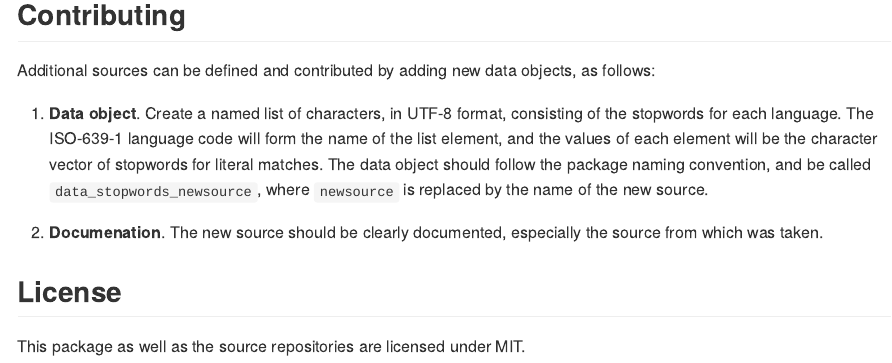
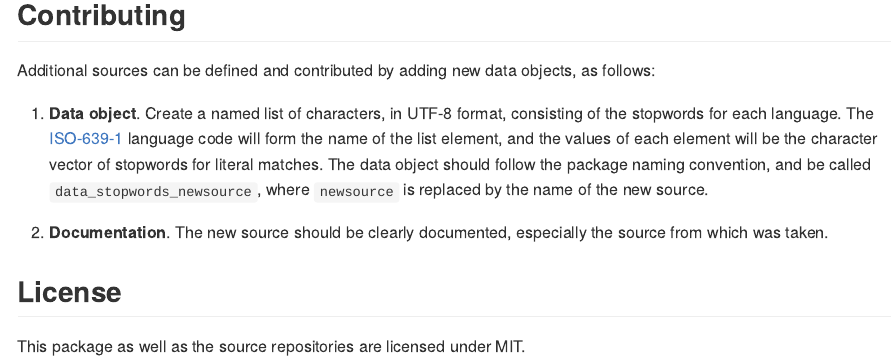
Before and after one commit to quanteda/stopwords, an R Markdown document (README.Rmd): the page in a window 1100 px wide, from 3510 px down. The pictures show the output file README.md that the author committed with the source, drawn offline in the style of GitHub; badge pictures from the web are left out.

Commit message:
Add ISO-639-1 links to README

```diff
--- a/README.Rmd
+++ b/README.Rmd
@@ -116,9 +116,9 @@ The following languages are currently available:
 
 Additional sources can be defined and contributed by adding new data objects, as follows:
 
-1. **Data object**.  Create a named list of characters, in UTF-8 format, consisting of the stopwords for each language.  The ISO-639-1 language code will form the name of the list element, and the values of each element will be the character vector of stopwords for literal matches.  The data object should follow the package naming convention, and be called `data_stopwords_newsource`, where `newsource` is replaced by the name of the new source.
+1. **Data object**.  Create a named list of characters, in UTF-8 format, consisting of the stopwords for each language.  The [ISO-639-1](https://en.wikipedia.org/wiki/List_of_ISO_639-1_codes) language code will form the name of the list element, and the values of each element will be the character vector of stopwords for literal matches.  The data object should follow the package naming convention, and be called `data_stopwords_newsource`, where `newsource` is replaced by the name of the new source.
 
-2. **Documenation**.  The new source should be clearly documented, especially the source from which was taken.
+2. **Documentation**.  The new source should be clearly documented, especially the source from which was taken.
 
 
 ## License
```
Also changed, not shown: README.md, README.Rmd (2 more changed lines).
